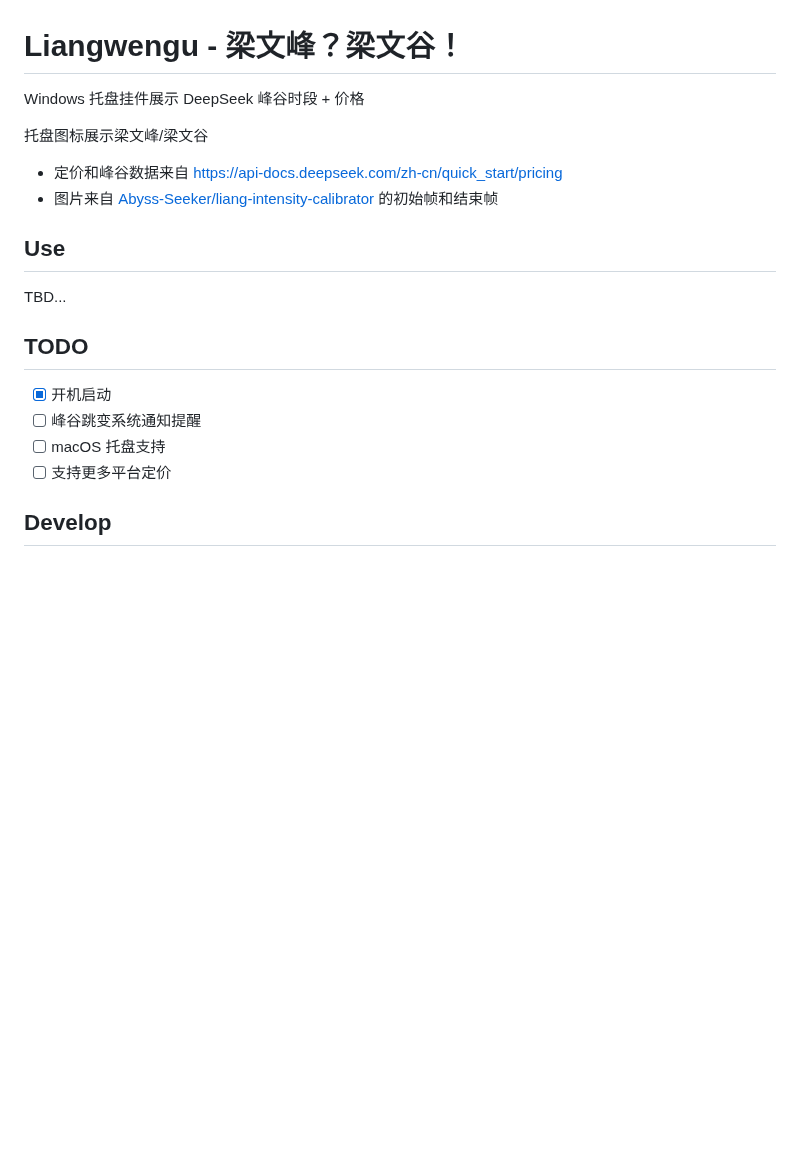
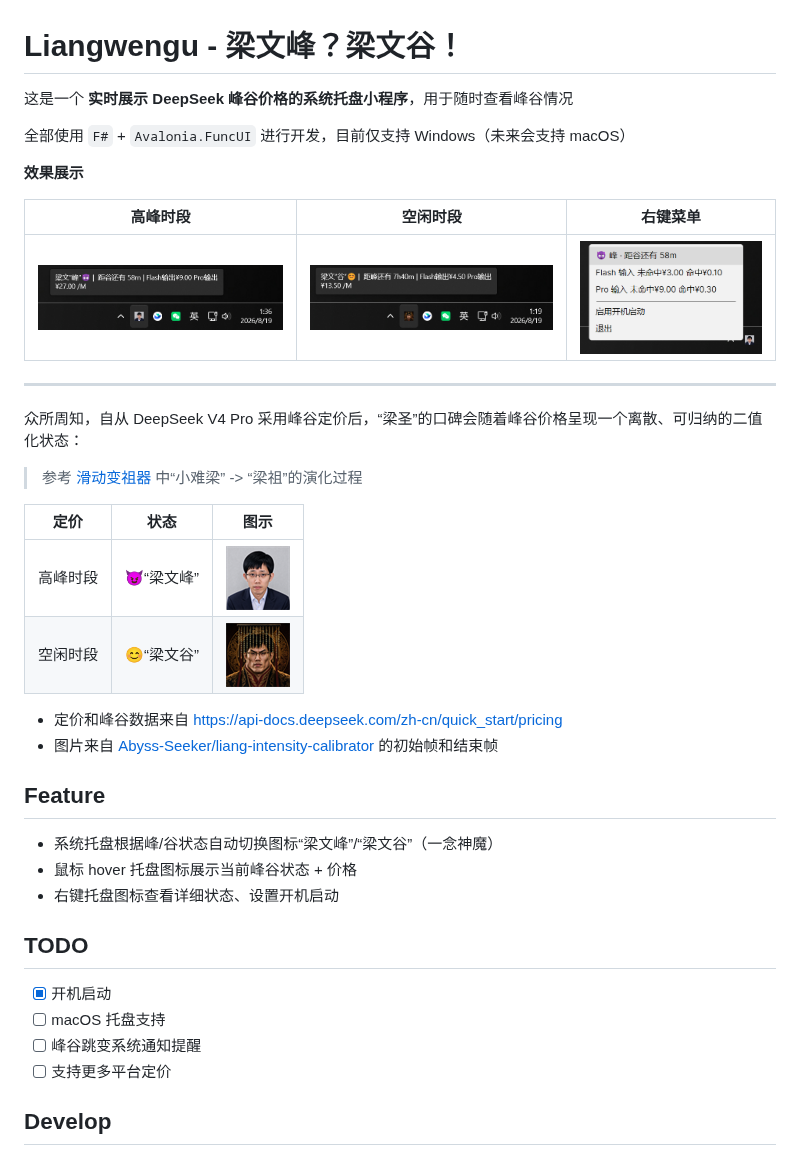
Before and after one commit to Suvern/liangwengu, a Markdown page: README.md, the part around the change. Drawn GitHub-style; pictures changed too: docs/assets/peak.png (added), docs/assets/valley.png (added), docs/assets/windows_preview_context_menu.png (added); blank space fills up the shorter version.

Commit message:
docs: add preview screenshots and feature overview to README

```diff
--- a/README.md
+++ b/README.md
@@ -1,19 +1,37 @@
 # Liangwengu - 梁文峰？梁文谷！
 
-Windows 托盘挂件展示 DeepSeek 峰谷时段 + 价格
+这是一个 **实时展示 DeepSeek 峰谷价格的系统托盘小程序**，用于随时查看峰谷情况
 
-托盘图标展示梁文峰/梁文谷
+全部使用 `F#` + `Avalonia.FuncUI` 进行开发，目前仅支持 Windows（未来会支持 macOS）
+
+**效果展示**
+
+| 高峰时段                                  | 空闲时段                                    | 右键菜单                                          |
+|-------------------------------------------|---------------------------------------------|---------------------------------------------------|
+| ![](docs/assets/windows_preview_peak.png) | ![](docs/assets/windows_preview_valley.png) | ![](docs/assets/windows_preview_context_menu.png) |
+
+---
+
+众所周知，自从 DeepSeek V4 Pro 采用峰谷定价后，“梁圣”的口碑会随着峰谷价格呈现一个离散、可归纳的二值化状态：
+> 参考 [滑动变祖器](https://liang.itsuyo.top/) 中“小难梁” -> “梁祖”的演化过程
+
+| 定价       | 状态        | 图示                        |
+|------------|-------------|-----------------------------|
+| 高峰时段   | 😈“梁文峰”  | ![](docs/assets/peak.png)   |
+| 空闲时段   | 😊“梁文谷”  | ![](docs/assets/valley.png) |
 
 * 定价和峰谷数据来自 https://api-docs.deepseek.com/zh-cn/quick_start/pricing
 * 图片来自 [Abyss-Seeker/liang-intensity-calibrator](https://github.com/Abyss-Seeker/liang-intensity-calibrator/tree/main) 的初始帧和结束帧
 
-## Use
-TBD...
+## Feature
+* 系统托盘根据峰/谷状态自动切换图标“梁文峰”/“梁文谷”（一念神魔）
+* 鼠标 hover 托盘图标展示当前峰谷状态 + 价格
+* 右键托盘图标查看详细状态、设置开机启动
 
 ## TODO
 - [x] 开机启动
+- [ ] macOS 托盘支持
 - [ ] 峰谷跳变系统通知提醒
-- [ ] macOS 托盘支持
 - [ ] 支持更多平台定价
 
 ## Develop
```
Also changed, not shown: 1 other file.
